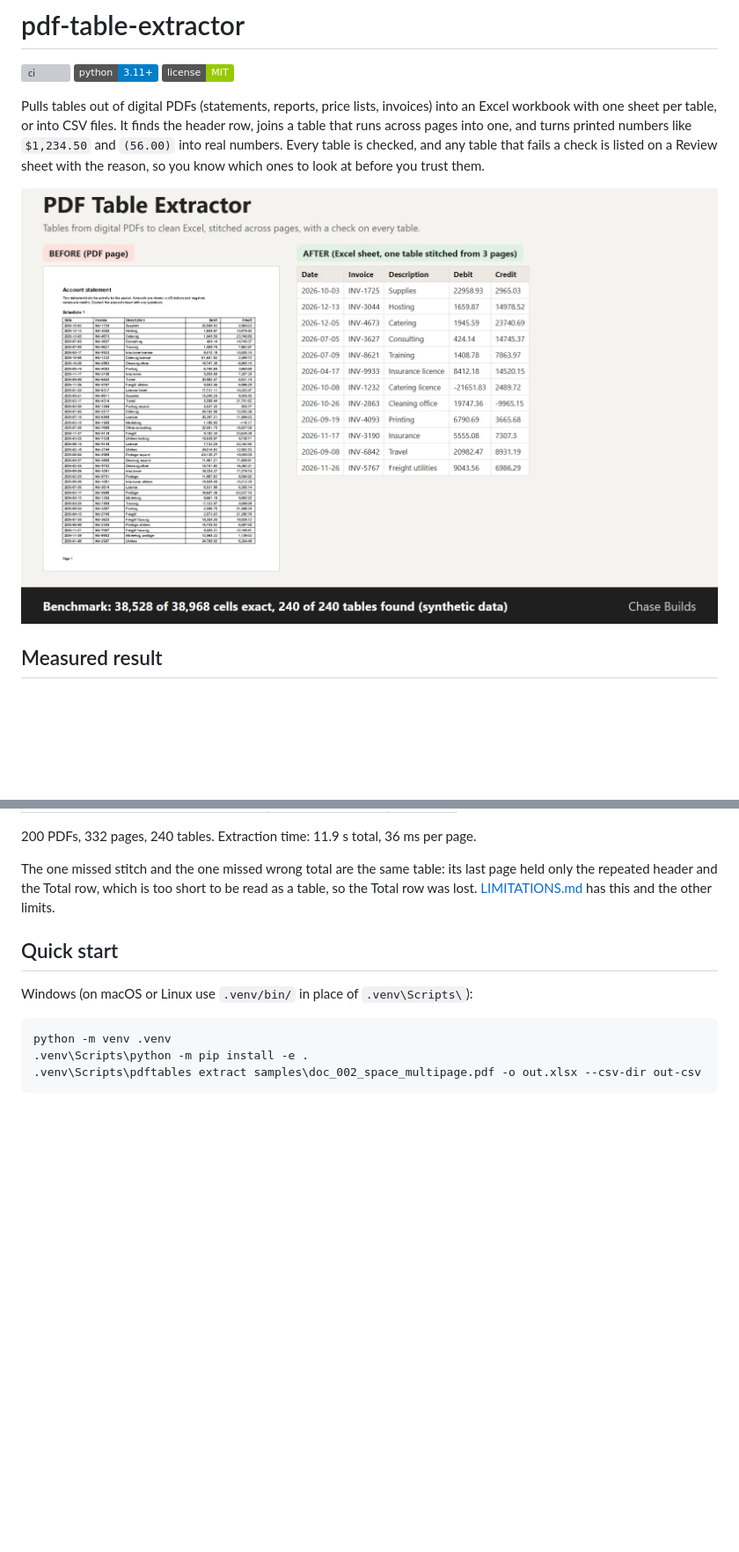
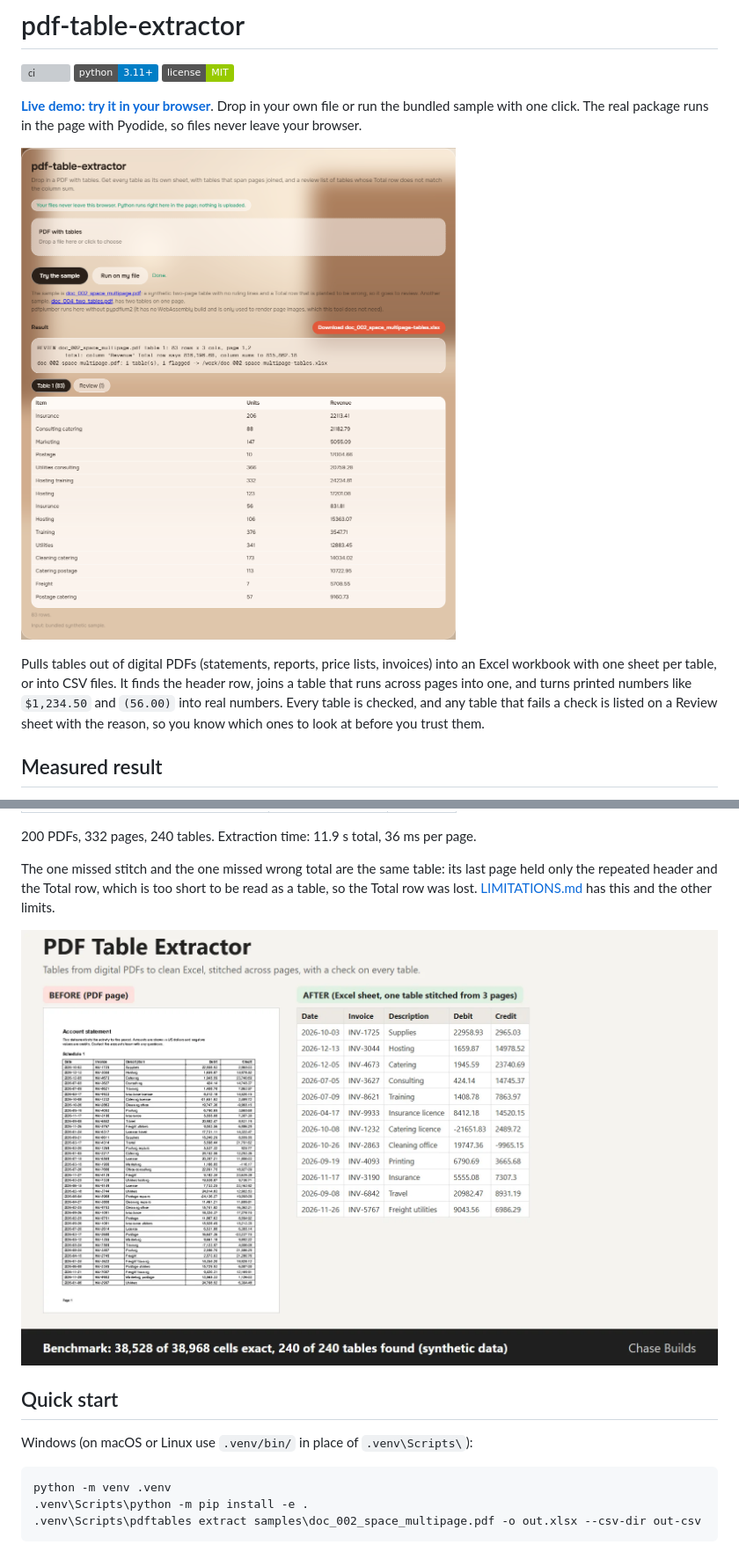
Before and after one commit to chasebuilds/pdf-table-extractor, a Markdown page: README.md, 2 parts joined by grey strips. Shown at 88% size. GitHub-like rendering; pictures changed too: docs/demo.png (added); badges without logos; blank space fills up the shorter version; grey boxes are pictures that could not be loaded.

```diff
--- a/README.md
+++ b/README.md
@@ -2,9 +2,11 @@
 
 [![ci](https://github.com/chasebuilds/pdf-table-extractor/actions/workflows/ci.yml/badge.svg)](https://github.com/chasebuilds/pdf-table-extractor/actions/workflows/ci.yml) ![Python 3.11+](https://img.shields.io/badge/python-3.11%2B-blue) [![MIT license](https://img.shields.io/badge/license-MIT-green)](LICENSE)
 
+**[Live demo: try it in your browser](https://chasebuilds.github.io/pdf-table-extractor/)**. Drop in your own file or run the bundled sample with one click. The real package runs in the page with Pyodide, so files never leave your browser.
+
+[![The live demo after running the sample: the tool's summary, result tabs and output table](docs/demo.png)](https://chasebuilds.github.io/pdf-table-extractor/)
+
 Pulls tables out of digital PDFs (statements, reports, price lists, invoices) into an Excel workbook with one sheet per table, or into CSV files. It finds the header row, joins a table that runs across pages into one, and turns printed numbers like `$1,234.50` and `(56.00)` into real numbers. Every table is checked, and any table that fails a check is listed on a Review sheet with the reason, so you know which ones to look at before you trust them.
-
-![A PDF statement page on the left and the stitched Excel table on the right](docs/preview.png)
 
 ## Measured result
 
@@ -25,6 +27,8 @@ Tables were drawn into PDFs from a seed, so every cell is known, and the extract
 <!-- benchmark:end -->
 
 The one missed stitch and the one missed wrong total are the same table: its last page held only the repeated header and the Total row, which is too short to be read as a table, so the Total row was lost. [LIMITATIONS.md](LIMITATIONS.md) has this and the other limits.
+
+![A PDF statement page on the left and the stitched Excel table on the right](docs/preview.png)
 
 ## Quick start
 
```
Also changed, not shown: 8 other files.
